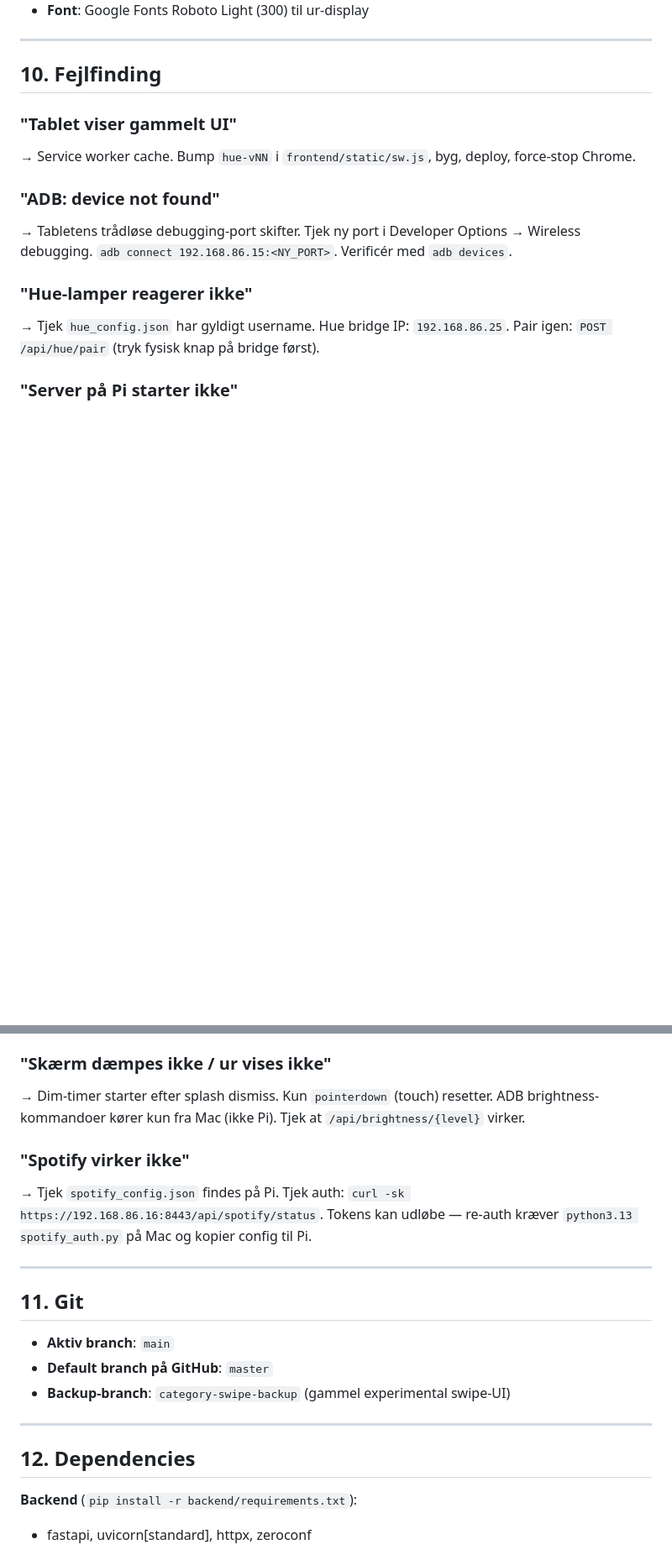
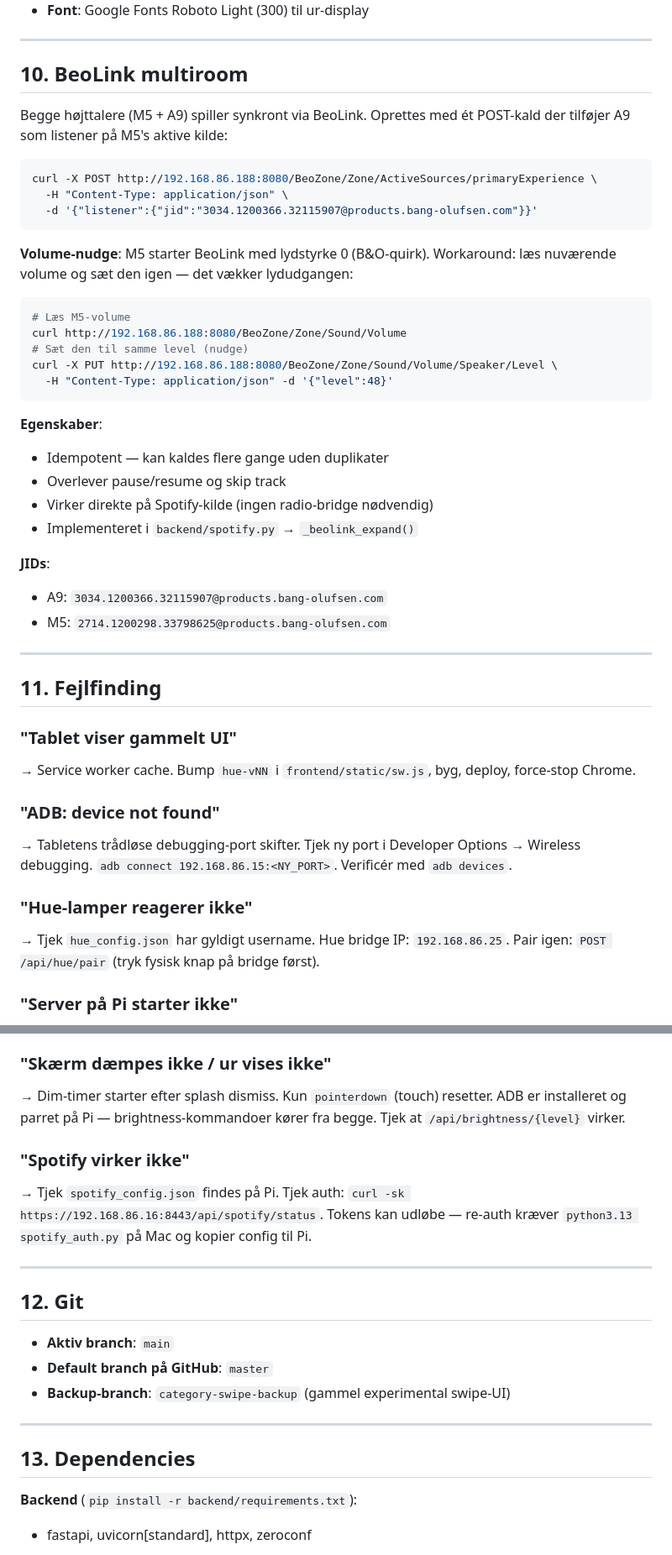
Before and after one commit to simmoe/HUE_EJDERSTED, a Markdown page: KIOSK.md, 2 parts joined by grey strips. Shown at 84% size. Rendered like a GitHub page; blank space fills up the shorter version.

Commit message:
KIOSK.md: BeoLink multiroom docs, ADB on Pi

````diff
--- a/KIOSK.md
+++ b/KIOSK.md
@@ -199,7 +200,41 @@ WebSocket-beskeder (JSON):
 
 ---
 
-## 10. Fejlfinding
+## 10. BeoLink multiroom
+
+Begge højttalere (M5 + A9) spiller synkront via BeoLink.
+Oprettes med ét POST-kald der tilføjer A9 som listener på M5's aktive kilde:
+
+```bash
+curl -X POST http://192.168.86.188:8080/BeoZone/Zone/ActiveSources/primaryExperience \
+  -H "Content-Type: application/json" \
+  -d '{"listener":{"jid":"3034.1200366.32115907@products.bang-olufsen.com"}}'
+```
+
+**Volume-nudge**: M5 starter BeoLink med lydstyrke 0 (B&O-quirk). Workaround:
+læs nuværende volume og sæt den igen — det vækker lydudgangen:
+
+```bash
+# Læs M5-volume
+curl http://192.168.86.188:8080/BeoZone/Zone/Sound/Volume
+# Sæt den til samme level (nudge)
+curl -X PUT http://192.168.86.188:8080/BeoZone/Zone/Sound/Volume/Speaker/Level \
+  -H "Content-Type: application/json" -d '{"level":48}'
+```
+
+**Egenskaber**:
+- Idempotent — kan kaldes flere gange uden duplikater
+- Overlever pause/resume og skip track
+- Virker direkte på Spotify-kilde (ingen radio-bridge nødvendig)
+- Implementeret i `backend/spotify.py` → `_beolink_expand()`
+
+**JIDs**:
+- A9: `3034.1200366.32115907@products.bang-olufsen.com`
+- M5: `2714.1200298.33798625@products.bang-olufsen.com`
+
+---
+
+## 11. Fejlfinding
 
 ### "Tablet viser gammelt UI"
 → Service worker cache. Bump `hue-vNN` i `frontend/static/sw.js`, byg, deploy, force-stop Chrome.
@@ -217,14 +252,14 @@ WebSocket-beskeder (JSON):
 → B&O BeoPlay A9 skal være tændt og tilgængelig på `192.168.86.153:8080`. Test: `curl http://192.168.86.153:8080/BeoZone/Zone/Sound/Volume/Speaker/Level`.
 
 ### "Skærm dæmpes ikke / ur vises ikke"
-→ Dim-timer starter efter splash dismiss. Kun `pointerdown` (touch) resetter. ADB brightness-kommandoer kører kun fra Mac (ikke Pi). Tjek at `/api/brightness/{level}` virker.
+→ Dim-timer starter efter splash dismiss. Kun `pointerdown` (touch) resetter. ADB er installeret og parret på Pi — brightness-kommandoer kører fra begge. Tjek at `/api/brightness/{level}` virker.
 
 ### "Spotify virker ikke"
 → Tjek `spotify_config.json` findes på Pi. Tjek auth: `curl -sk https://192.168.86.16:8443/api/spotify/status`. Tokens kan udløbe — re-auth kræver `python3.13 spotify_auth.py` på Mac og kopier config til Pi.
 
 ---
 
-## 11. Git
+## 12. Git
 
 - **Aktiv branch**: `main`
 - **Default branch på GitHub**: `master`
@@ -232,7 +267,7 @@ WebSocket-beskeder (JSON):
 
 ---
 
-## 12. Dependencies
+## 13. Dependencies
 
 **Backend** (`pip install -r backend/requirements.txt`):
 - fastapi, uvicorn[standard], httpx, zeroconf
````
Also changed, not shown: other parts of KIOSK.md (+2 -1 lines).
